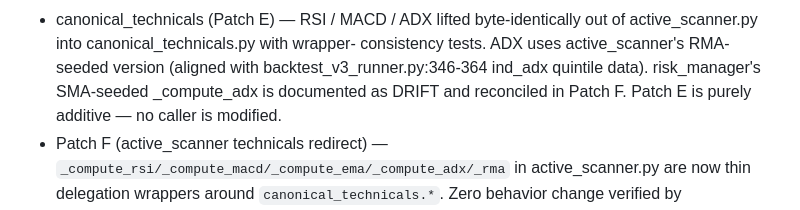
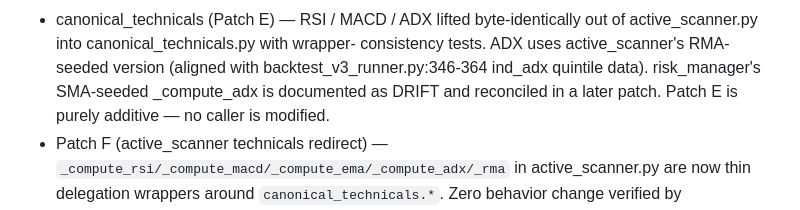
Before and after one commit to brad-corbin/options-discord-bot, a Markdown page: CLAUDE.md, the part around the change. Rendered like a GitHub page.

Commit message:
Patch F.3 fix: correct stale 'reconciled in Patch F' reference (deferred to later patch)

```diff
--- a/CLAUDE.md
+++ b/CLAUDE.md
@@ -281,7 +281,7 @@ What's done as of last session (v11.7 / Patch F):
   out of active_scanner.py into canonical_technicals.py with wrapper-
   consistency tests. ADX uses active_scanner's RMA-seeded version (aligned
   with backtest_v3_runner.py:346-364 ind_adx quintile data). risk_manager's
-  SMA-seeded _compute_adx is documented as DRIFT and reconciled in Patch F.
+  SMA-seeded _compute_adx is documented as DRIFT and reconciled in a later patch.
   Patch E is purely additive — no caller is modified.
 - Patch F (active_scanner technicals redirect) — `_compute_rsi/_compute_macd/_compute_ema/_compute_adx/_rma` in active_scanner.py are now thin delegation wrappers around `canonical_technicals.*`. Zero behavior change verified by `test_active_scanner_technicals_delegate.py` (6 tests including an `_analyze_ticker` end-to-end sanity check). Backtest imports keep working unchanged through the existing names. canonical_technicals is no longer library-with-no-readers — active_scanner is its first production consumer. Orphaned `MACD_FAST/SLOW/SIGNAL` constants in active_scanner.py deleted; canonical_technicals.MACD_FAST/SLOW/SIGNAL is the single source.
 - BotState with permissive build, 64 fields total, ~22 currently lit per ticker
```
